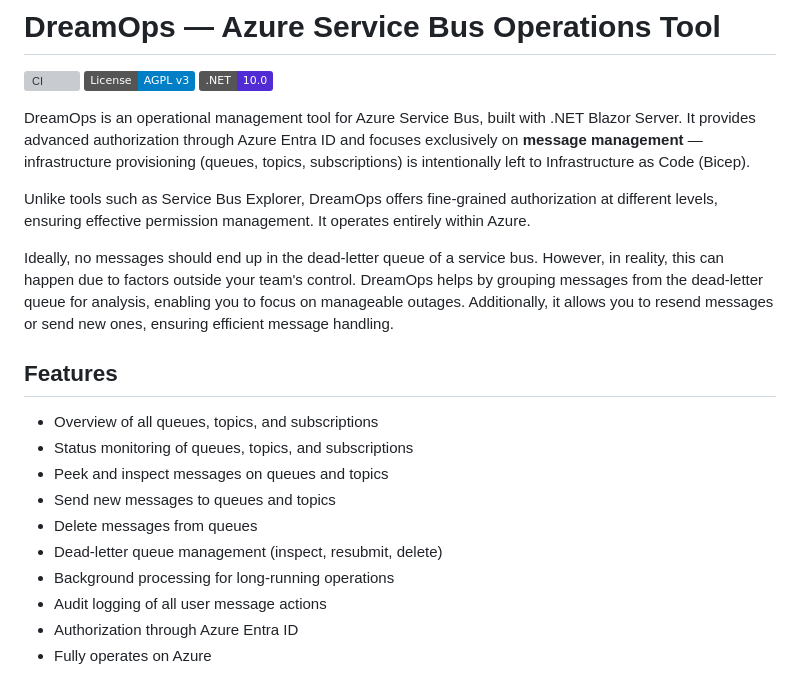
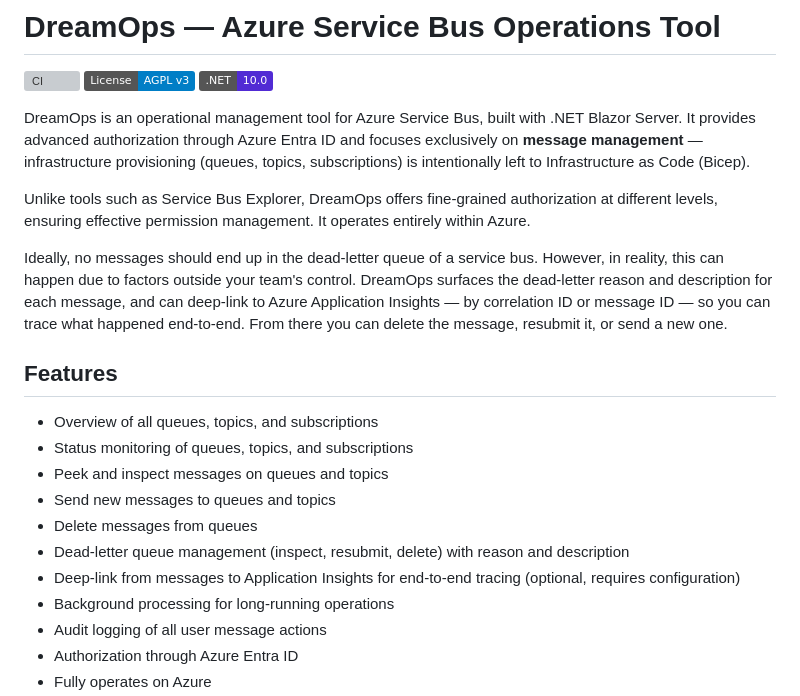
Before and after one commit to Droomploeg/Postbode, a Markdown page: README.md, the part around the change. Drawn GitHub-style; badges without logos; grey boxes are pictures that could not be loaded.

Commit message:
Fix README claim about dead-letter grouping (feature does not exist)
The intro paragraph claimed DreamOps groups dead-letter messages for
analysis. That feature is not implemented. Replace with the actual
capability: per-message dead-letter reason/description and an optional
deep-link to Application Insights (by correlation ID / message ID),
backed by the existing ApplicationInsightsLink service.

Also add a Features bullet for the App Insights deep-link.

Co-Authored-By: Claude Opus 4.7 (1M context) <noreply@anthropic.com>

```diff
--- a/README.md
+++ b/README.md
@@ -8,7 +8,7 @@ DreamOps is an operational management tool for Azure Service Bus, built with .NE
 
 Unlike tools such as Service Bus Explorer, DreamOps offers fine-grained authorization at different levels, ensuring effective permission management. It operates entirely within Azure.
 
-Ideally, no messages should end up in the dead-letter queue of a service bus. However, in reality, this can happen due to factors outside your team's control. DreamOps helps by grouping messages from the dead-letter queue for analysis, enabling you to focus on manageable outages. Additionally, it allows you to resend messages or send new ones, ensuring efficient message handling.
+Ideally, no messages should end up in the dead-letter queue of a service bus. However, in reality, this can happen due to factors outside your team's control. DreamOps surfaces the dead-letter reason and description for each message, and can deep-link to Azure Application Insights — by correlation ID or message ID — so you can trace what happened end-to-end. From there you can delete the message, resubmit it, or send a new one.
 
 ## Features
 
@@ -17,7 +17,8 @@ Ideally, no messages should end up in the dead-letter queue of a service bus. Ho
 - Peek and inspect messages on queues and topics
 - Send new messages to queues and topics
 - Delete messages from queues
-- Dead-letter queue management (inspect, resubmit, delete)
+- Dead-letter queue management (inspect, resubmit, delete) with reason and description
+- Deep-link from messages to Application Insights for end-to-end tracing (optional, requires configuration)
 - Background processing for long-running operations
 - Audit logging of all user message actions
 - Authorization through Azure Entra ID
```
